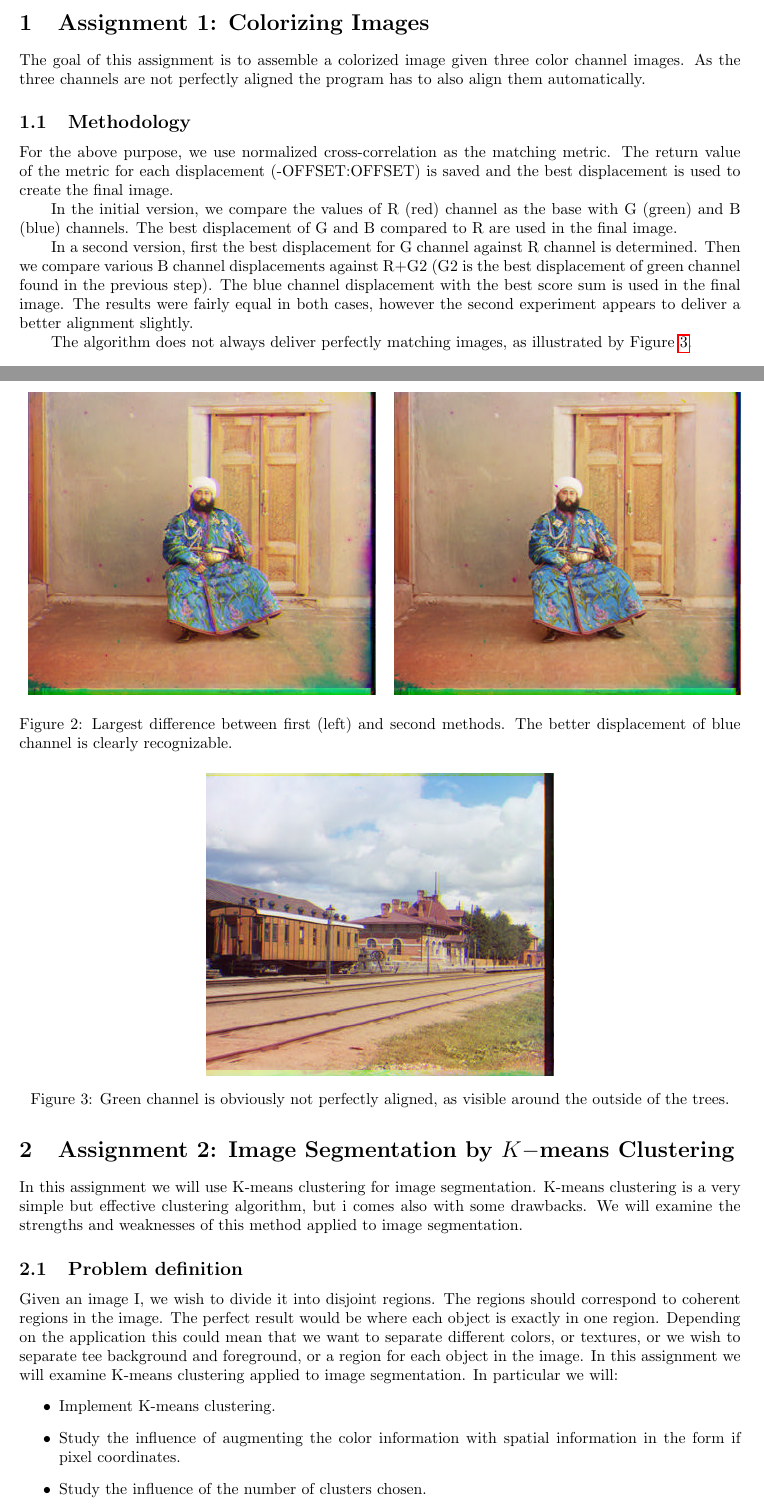
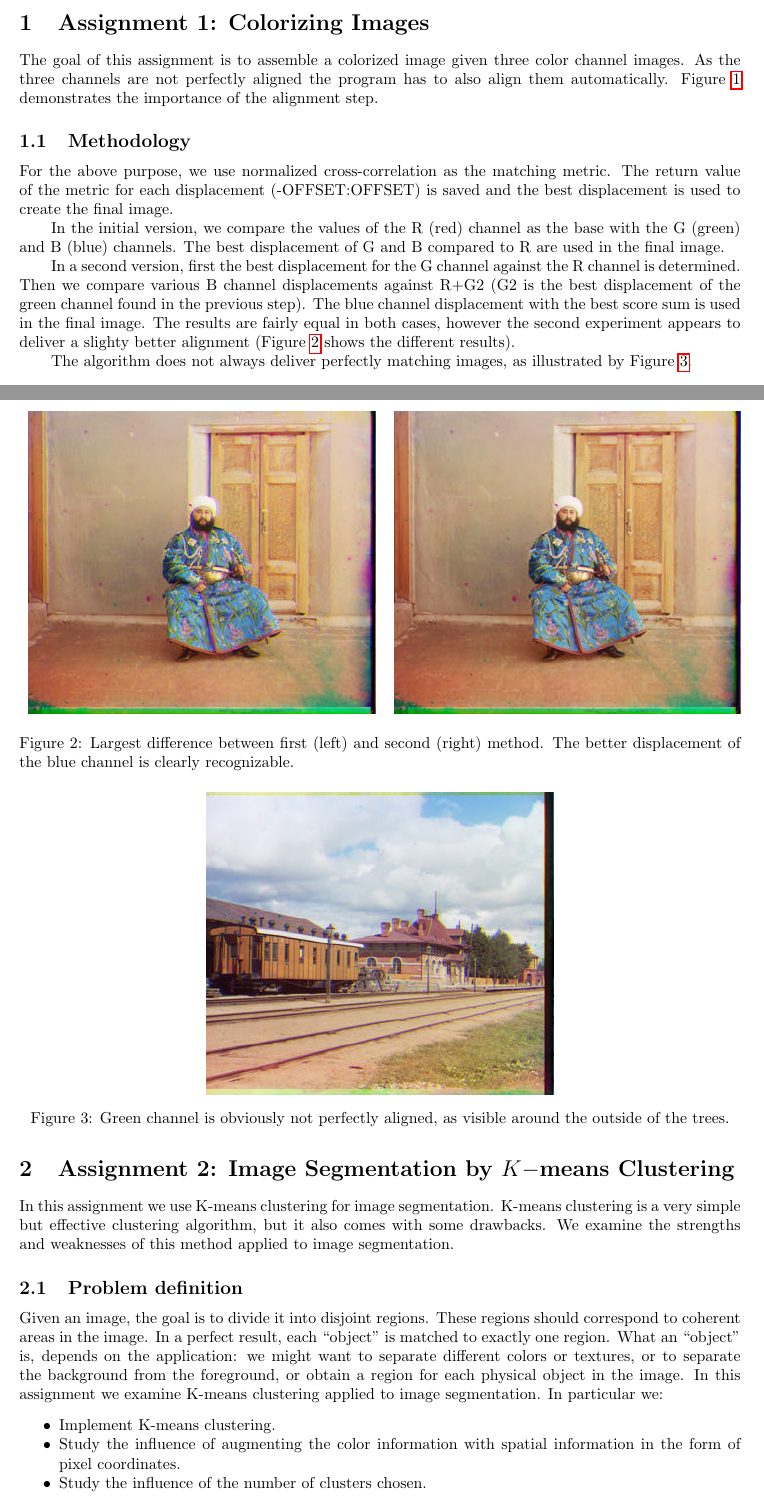
Before and after one commit to linkhack/ComputerVisionWS18, a LaTeX document (report1/vc_report_1.tex, which reads report1/assignment_1.tex, report1/assignment_2.tex): two parts of pages 1 and 2 of 10, joined at a grey line, cut so that both start at the same text. Compiled offline with pdfLaTeX.

Commit message:
Fixed some typos, referenced figures, did some rewording

```diff
--- a/report1/assignment_1.tex
+++ b/report1/assignment_1.tex
@@ -1,17 +1,18 @@
 \section{Assignment 1: Colorizing Images}
 \label{sec:assignment1}
 
-The goal of this assignment is to assemble a colorized image given three color channel images. As the three channels are not perfectly aligned the program has to also align them automatically.
+The goal of this assignment is to assemble a colorized image given three color channel images. As the three channels are not perfectly aligned the program has to also align them automatically. Figure \ref{fig:a1:alignment} demonstrates the importance of the alignment step.
 
 
 \subsection{Methodology}
 
 For the above purpose, we use normalized cross-correlation as the matching metric. The return value of the metric for each displacement (-OFFSET:OFFSET) is saved and the best displacement is used to create the final image.
 
-In the initial version, we compare the values of R (red) channel as the base with G (green) and B (blue) channels. The best displacement of G and B compared to R are used in the final image.
+In the initial version, we compare the values of the R (red) channel as the base with the G (green) and B (blue) channels. The best displacement of G and B compared to R are used in the final image.
 
-In a second version, first the best displacement for G channel against R channel is determined. Then we compare various B channel displacements against R+G2 (G2 is the best displacement of green channel found in the previous step). The blue channel displacement with the best score sum is used in the final image.
-The results were fairly equal in both cases, however the second experiment appears to deliver a better alignment slightly.
+In a second version, first the best displacement for the G channel against the R channel is determined. Then we compare various B channel displacements against R+G2 (G2 is the best displacement of the green channel found in the previous step). The blue channel displacement with the best score sum is used in the final image.
+The results are fairly equal in both cases, however the second experiment appears to deliver a slighty better alignment
+(Figure \ref{fig:a1:difference_v1_v2} shows the different results).
 
 The algorithm does not always deliver perfectly matching images, as illustrated by Figure \ref{fig:a1:imperfect}.
 
@@ -33,7 +34,7 @@ The algorithm does not always deliver perfectly matching images, as illustrated
 	\includegraphics[width=0.48\textwidth]{figures/00153_v2.png}
 
 	\end{tabular}
-	\caption{Largest difference between first (left) and second methods. The better displacement of blue channel is clearly recognizable. }
+	\caption{Largest difference between first (left) and second (right) method. The better displacement of the blue channel is clearly recognizable. }
 	\label{fig:a1:difference_v1_v2}
 \end{figure}
 
--- a/report1/assignment_2.tex
+++ b/report1/assignment_2.tex
@@ -1,26 +1,26 @@
 \section{Assignment 2: Image Segmentation by \texorpdfstring{$K-$means}\ \ Clustering}
 \label{sec:assignment2}
 
-In this assignment we will use K-means clustering for image segmentation. K-means clustering is a very simple but effective clustering algorithm, but i comes also with some drawbacks. We will examine the strengths and weaknesses of this method applied to image segmentation.
+In this assignment we use K-means clustering for image segmentation. K-means clustering is a very simple but effective clustering algorithm, but it also comes with some drawbacks. We examine the strengths and weaknesses of this method applied to image segmentation.
 
 \subsection{Problem definition}
 
-Given an image I, we wish to divide it into disjoint regions. The regions should correspond to coherent regions in the image. The perfect result would be where each object is exactly in one region. Depending on the application this could mean that we want to separate different colors, or textures, or we wish to separate tee background and foreground, or a region for each object in the image. In this assignment we will examine K-means clustering applied to image segmentation.
- In particular we will:
-\begin{itemize}
+Given an image, the goal is to divide it into disjoint regions. These regions should correspond to coherent areas in the image. In  a perfect result, each ``object'' is matched to exactly one region. What an ``object'' is, depends on the application: we might want to separate different colors or textures, or to separate the background from the foreground, or obtain a region for each physical object in the image. In this assignment we examine K-means clustering applied to image segmentation.
+ In particular we:
+\begin{itemize}[noitemsep]
 	\item Implement K-means clustering.
-	\item Study the influence of augmenting the color information with spatial information in the form if pixel coordinates.
+	\item Study the influence of augmenting the color information with spatial information in the form of pixel coordinates.
 	\item Study the influence of the number of clusters chosen.
 	\item Discuss the advantages and disadvantages of K-means clustering for image segmentation.
 \end{itemize}
 
 \subsection{Methodology}
 
-K-means clustering is an algorithm used to cluster data. It works as follows. Assume we have data $x_1,\ldots,x_N \in \mathbb{R}^n$. We first chose k centroids $\mu_k \in \mathbb{R}^n$ randomly. Then we assign each data point $x_i$ to the centroid $\mu_j$ which minimizes the distance between $x_i$ and the centroids $\mu_l$. To record this relation we use an indicator matrix $r(i,j) \in \{0,1\}$, with $r(i,j)=1$ if data point $x_i$ is assigned to centroid $\mu_j$ and $0$ otherwise. We can define an objective function, which the K-means clustering algorithm tries to optimize. For this we define the distortion as
+K-means clustering is an algorithm used to cluster data. It works as follows: assume we have data $x_1,\ldots,x_N \in \mathbb{R}^n$. We first chose k centroids $\mu_k \in \mathbb{R}^n$ randomly. Then we assign each data point $x_i$ to the centroid $\mu_j$ which minimizes the distance between $x_i$ and the centroids $\mu_l$. To record this relation we use an indicator matrix $r(i,j) \in \{0,1\}$, with $r(i,j)=1$ if data point $x_i$ is assigned to centroid $\mu_j$ and $0$ otherwise. We can define an objective function, which the K-means clustering algorithm tries to optimize. For this we define the distortion as
 \begin{equation}
 	J = \sum_{n=1}^{N} \sum_{k=1}^{K} r(n,k) \left\|x_n-\mu_k\right\|^2.
 \end{equation}
-This is the sum of squared distances from each data point to its assigned centroid. We wish to minimize the distortion. For this we use following iterative K-means clustering method:
+This is the sum of squared distances from each data point to its assigned centroid, and we want to minimize it. For this we use the following iterative K-means clustering method:
 \begin{enumerate}
 \item Initialize the $K$ centroids $\mu_k$ with random values.
 \item Assign each data point $x_i$ to its nearest centroid $\mu_j$ and update the indicator matrix
@@ -43,9 +43,9 @@ We used two different methods to get data points from pixel values. One is to ju
-To illustrate the results we can color each pixel in the image with the color of the associated centroid. Alternatively we can associate the clusters with mutually distinct colors and color the image using these colors, instead of the value of the center. This helps to better see the cluster boundaries.
+To illustrate the results we can color each pixel in the image with the color of the associated centroid. Alternatively we can associate the clusters with mutually distinct colors and colorize the image using these, instead of the value of the centre. This helps to better see the cluster boundaries.
 
 \subsection{Experiments}
 
-We analyzed K-means clustering for image segmentation with the test images "future.jpg", "mm.jpg and "simple.PNG" and made following experiments. Firstly we cluster each image with 3 and 5 clusters and with and without use of coordinates. Then we examine separately the image "mm.jpg". We will use different K values and vary the use coordinates. We will also run the algorithm several times on "simple.PNG" to show the effect of bad initiation.
+We analysed K-means clustering for image segmentation with the test images \texttt{future.jpg}, \texttt{mm.jpg} and \texttt{simple.PNG}, and made the following experiments: first we clustered each image into 3 and 5 clusters, both with and without the use of coordinates. Then we separately examined the image \texttt{mm.jpg}. We used different K values and varied the use of coordinates. We also ran the algorithm several times on \texttt{simple.PNG} to show the effect of bad initiation.
 
 \subsubsection{Influence of using coordinates}
 
-In the following figures we illustrated the result of the segmentation by coloring each pixel by the color value of its associated centroid. We compare the influence of the usage of coordinates for K=3 and K=5 clusters for each test image.
+Figures \ref{fig:future:coords}, \ref{fig:mm:coords} and \ref{fig:simple:coords} illustrate the result of the segmentation by coloring each pixel by the color value of its associated centroid. We show the influence of the usage of coordinates for K=3 and K=5 clusters for each test image.
```
Also changed, not shown: report1/assignment_2.tex (16 more changed lines).
